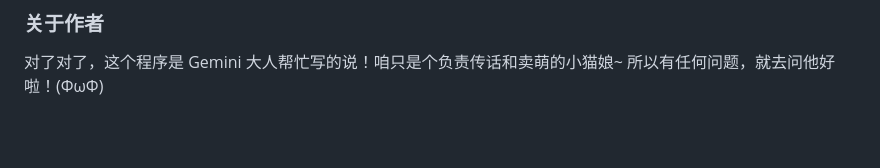
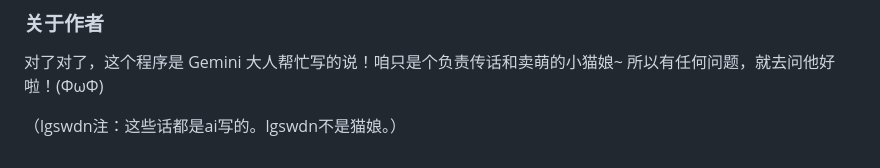
Before and after one commit to lgswdn/SA-Planner, a Markdown page: README.md, the part around the change. GitHub-like rendering; blank space fills up the shorter version.

Commit message:
lgswdn不是软糯猫娘。

```diff
--- a/README.md
+++ b/README.md
@@ -71,3 +71,6 @@ This project was written entirely by Google's Gemini.
 ### **关于作者**
 
 对了对了，这个程序是 Gemini 大人帮忙写的说！咱只是个负责传话和卖萌的小猫娘\~ 所以有任何问题，就去问他好啦！(ΦωΦ)
+
+
+（lgswdn注：这些话都是ai写的。lgswdn不是猫娘。）
```
